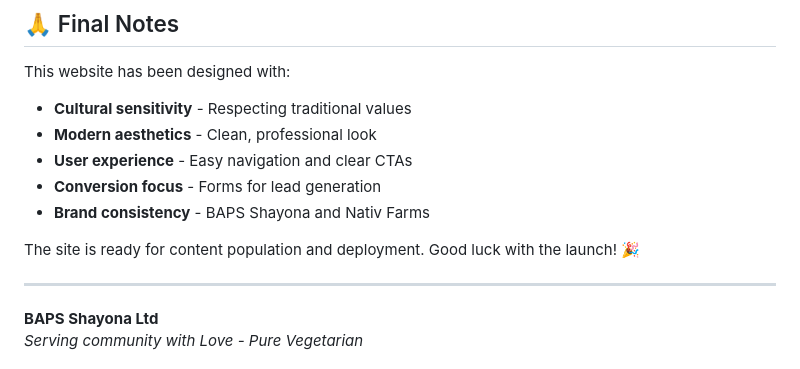
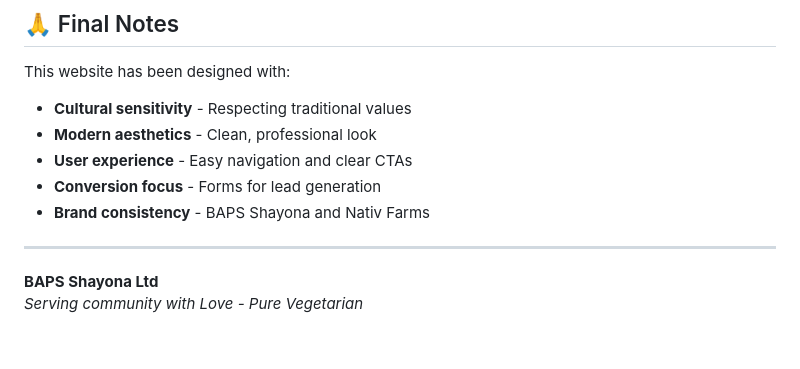
Before and after one commit to malhargohel/Shayona_Website, a Markdown page: README.md, the part around the change. GitHub-like rendering; blank space fills up the shorter version.

Commit message:
Remove deployment readiness note from README

```diff
--- a/README.md
+++ b/README.md
@@ -402,8 +402,6 @@ This website has been designed with:
 - **Conversion focus** - Forms for lead generation
 - **Brand consistency** - BAPS Shayona and Nativ Farms
 
-The site is ready for content population and deployment. Good luck with the launch! 🎉
-
 ---
 
 **BAPS Shayona Ltd**
```
